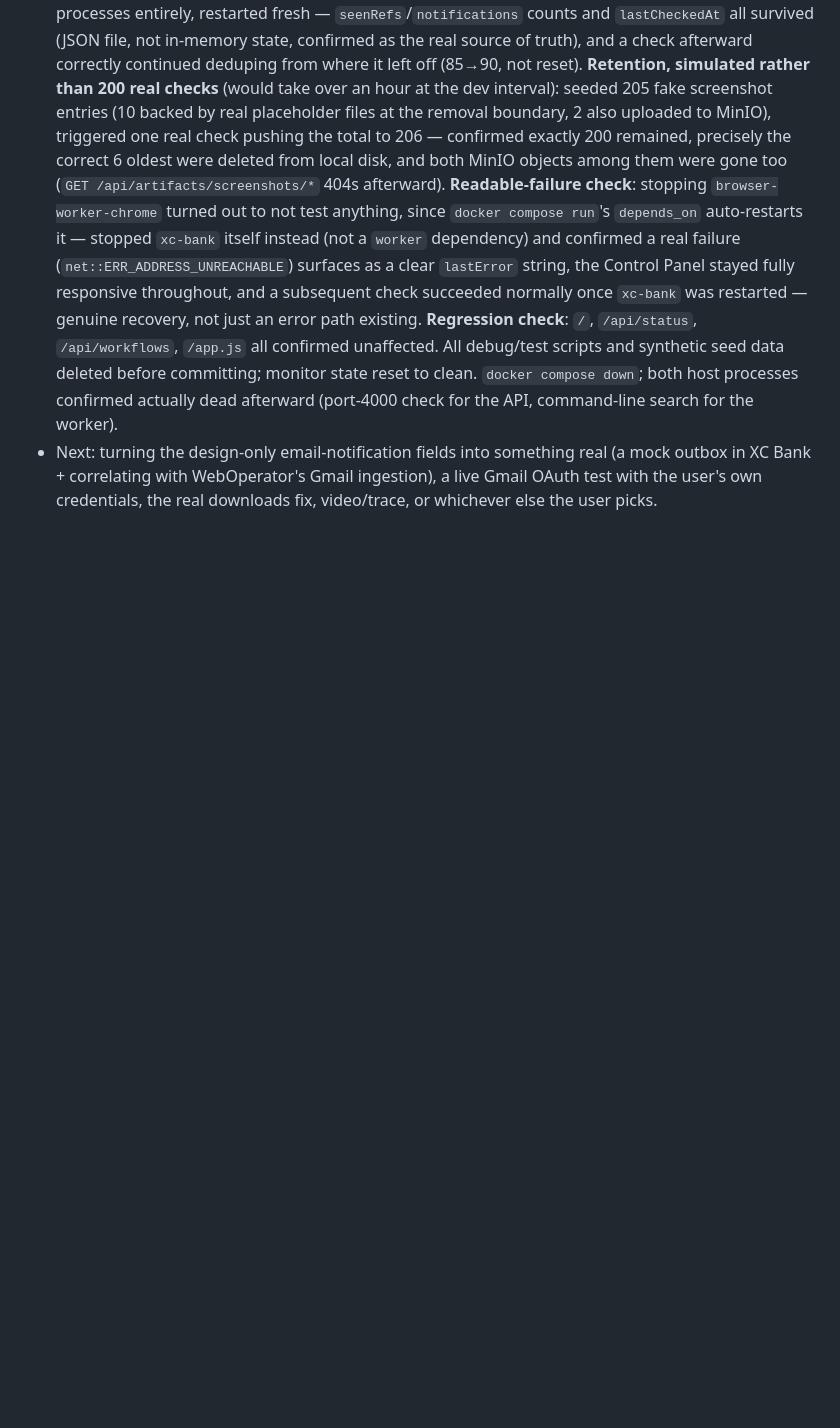
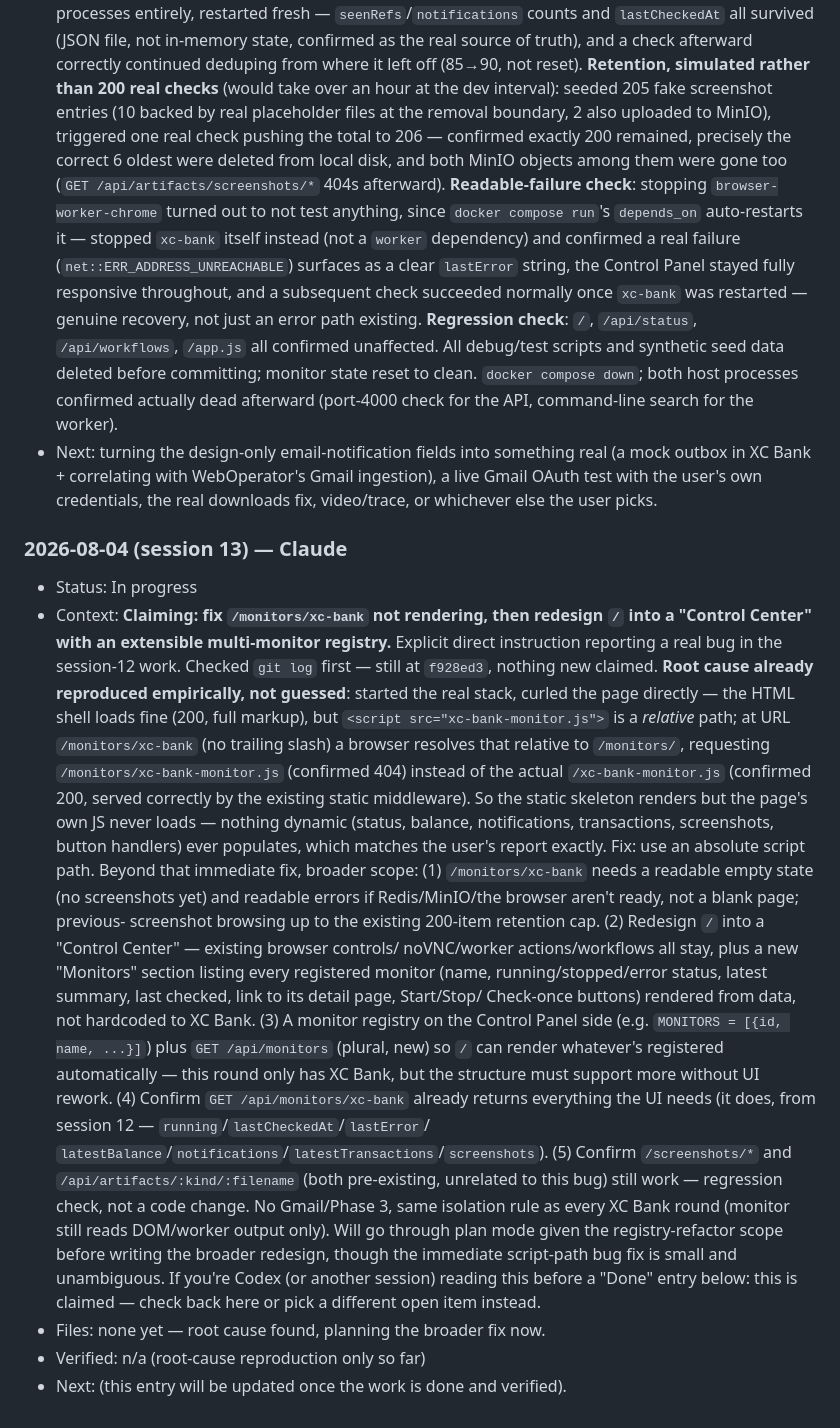
Before and after one commit to smallscaleserver/WebOperator, a Markdown page: docs/AGENT_HANDOFF.md, the part around the change. Drawn GitHub-style; blank space fills up the shorter version.

Commit message:
Claim monitor UI bug fix + Control Center/multi-monitor registry redesign
Co-Authored-By: Claude Sonnet 5 <noreply@anthropic.com>

```diff
--- a/docs/AGENT_HANDOFF.md
+++ b/docs/AGENT_HANDOFF.md
@@ -1478,3 +1478,50 @@ and sessions.
   real (a mock outbox in XC Bank + correlating with WebOperator's Gmail
   ingestion), a live Gmail OAuth test with the user's own credentials,
   the real downloads fix, video/trace, or whichever else the user picks.
+
+### 2026-08-04 (session 13) — Claude
+
+- Status: In progress
+- Context: **Claiming: fix `/monitors/xc-bank` not rendering, then
+  redesign `/` into a "Control Center" with an extensible multi-monitor
+  registry.** Explicit direct instruction reporting a real bug in the
+  session-12 work. Checked `git log` first — still at `f928ed3`, nothing
+  new claimed. **Root cause already reproduced empirically, not guessed**:
+  started the real stack, curled the page directly — the HTML shell
+  loads fine (200, full markup), but `<script src="xc-bank-monitor.js">`
+  is a *relative* path; at URL `/monitors/xc-bank` (no trailing slash) a
+  browser resolves that relative to `/monitors/`, requesting
+  `/monitors/xc-bank-monitor.js` (confirmed 404) instead of the actual
+  `/xc-bank-monitor.js` (confirmed 200, served correctly by the existing
+  static middleware). So the static skeleton renders but the page's own
+  JS never loads — nothing dynamic (status, balance, notifications,
+  transactions, screenshots, button handlers) ever populates, which
+  matches the user's report exactly. Fix: use an absolute script path.
+  Beyond that immediate fix, broader scope: (1) `/monitors/xc-bank` needs
+  a readable empty state (no screenshots yet) and readable errors if
+  Redis/MinIO/the browser aren't ready, not a blank page; previous-
+  screenshot browsing up to the existing 200-item retention cap. (2)
+  Redesign `/` into a "Control Center" — existing browser controls/
+  noVNC/worker actions/workflows all stay, plus a new "Monitors" section
+  listing every registered monitor (name, running/stopped/error status,
+  latest summary, last checked, link to its detail page, Start/Stop/
+  Check-once buttons) rendered from data, not hardcoded to XC Bank. (3)
+  A monitor registry on the Control Panel side (e.g. `MONITORS = [{id,
+  name, ...}]`) plus `GET /api/monitors` (plural, new) so `/` can render
+  whatever's registered automatically — this round only has XC Bank, but
+  the structure must support more without UI rework. (4) Confirm
+  `GET /api/monitors/xc-bank` already returns everything the UI needs
+  (it does, from session 12 — `running`/`lastCheckedAt`/`lastError`/
+  `latestBalance`/`notifications`/`latestTransactions`/`screenshots`).
+  (5) Confirm `/screenshots/*` and `/api/artifacts/:kind/:filename`
+  (both pre-existing, unrelated to this bug) still work — regression
+  check, not a code change. No Gmail/Phase 3, same isolation rule as
+  every XC Bank round (monitor still reads DOM/worker output only). Will
+  go through plan mode given the registry-refactor scope before writing
+  the broader redesign, though the immediate script-path bug fix is
+  small and unambiguous. If you're Codex (or another session) reading
+  this before a "Done" entry below: this is claimed — check back here or
+  pick a different open item instead.
+- Files: none yet — root cause found, planning the broader fix now.
+- Verified: n/a (root-cause reproduction only so far)
+- Next: (this entry will be updated once the work is done and verified).
```
